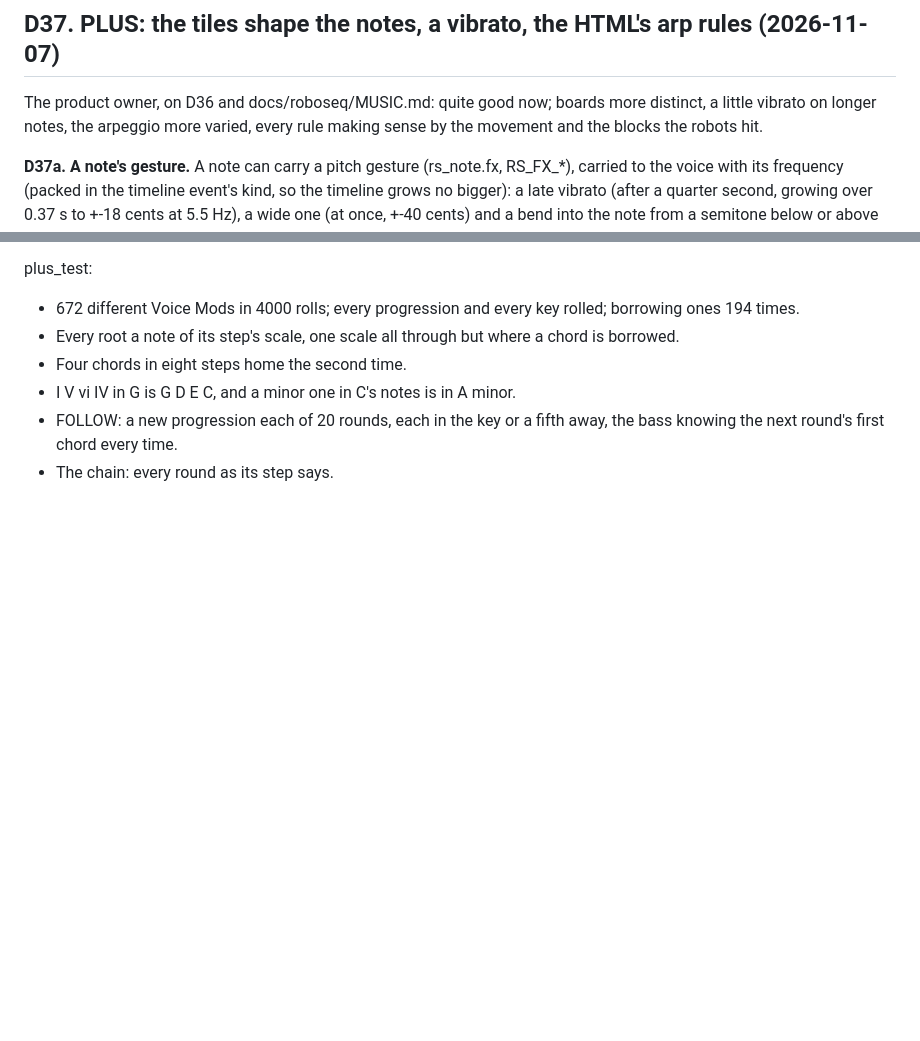
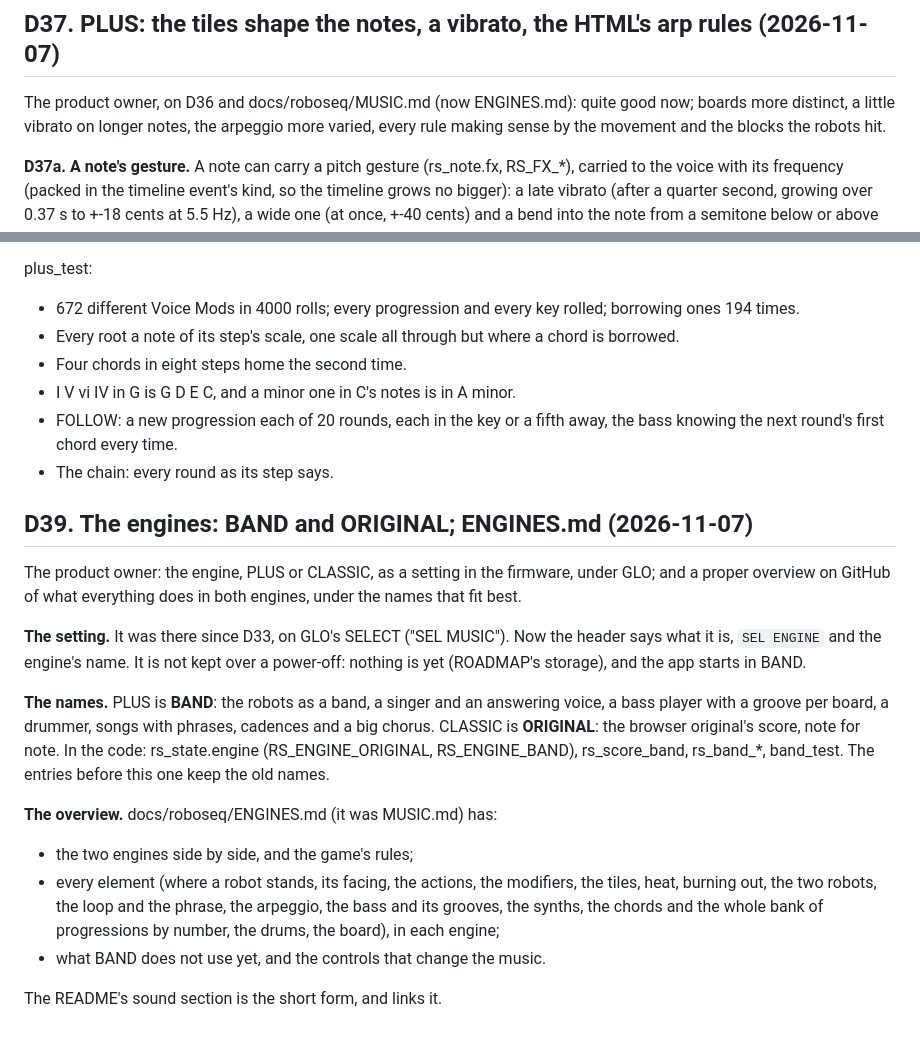
Before and after one commit to joakimskurk/fm1roboseq, a Markdown page: docs/roboseq/DECISIONS.md, 2 parts joined by grey strips. Rendered like a GitHub page; blank space fills up the shorter version.

```diff
--- a/docs/roboseq/DECISIONS.md
+++ b/docs/roboseq/DECISIONS.md
@@ -487,7 +487,7 @@ the bass's pump keep to the chord's tones that sound with Scout-7's (a diminishe
 
 ## D37. PLUS: the tiles shape the notes, a vibrato, the HTML's arp rules (2026-11-07)
 
-The product owner, on D36 and docs/roboseq/MUSIC.md: quite good now; boards more distinct, a little vibrato on
+The product owner, on D36 and docs/roboseq/MUSIC.md (now ENGINES.md): quite good now; boards more distinct, a little vibrato on
 longer notes, the arpeggio more varied, every rule making sense by the movement and the blocks the robots hit.
 
 **D37a. A note's gesture.** A note can carry a pitch gesture (rs_note.fx, RS_FX_*), carried to the voice with its
@@ -585,3 +585,25 @@ plus_test:
 - FOLLOW: a new progression each of 20 rounds, each in the key or a fifth away, the bass knowing the next round's
   first chord every time.
 - The chain: every round as its step says.
+
+## D39. The engines: BAND and ORIGINAL; ENGINES.md (2026-11-07)
+
+The product owner: the engine, PLUS or CLASSIC, as a setting in the firmware, under GLO; and a proper overview on
+GitHub of what everything does in both engines, under the names that fit best.
+
+**The setting.** It was there since D33, on GLO's SELECT ("SEL MUSIC"). Now the header says what it is, `SEL ENGINE`
+and the engine's name. It is not kept over a power-off: nothing is yet (ROADMAP's storage), and the app starts in BAND.
+
+**The names.** PLUS is **BAND**: the robots as a band, a singer and an answering voice, a bass player with a groove
+per board, a drummer, songs with phrases, cadences and a big chorus. CLASSIC is **ORIGINAL**: the browser
+original's score, note for note. In the code: rs_state.engine (RS_ENGINE_ORIGINAL, RS_ENGINE_BAND), rs_score_band,
+rs_band_*, band_test. The entries before this one keep the old names.
+
+**The overview.** docs/roboseq/ENGINES.md (it was MUSIC.md) has:
+- the two engines side by side, and the game's rules;
+- every element (where a robot stands, its facing, the actions, the modifiers, the tiles, heat, burning out, the two
+  robots, the loop and the phrase, the arpeggio, the bass and its grooves, the synths, the chords and the whole bank
+  of progressions by number, the drums, the board), in each engine;
+- what BAND does not use yet, and the controls that change the music.
+
+The README's sound section is the short form, and links it.
```
Also changed, not shown: README.md (+33 -27 lines), docs/roboseq/CONTROLS.md (+3 -3 lines), docs/roboseq/ENGINES.md (added, +370 -0 lines), docs/roboseq/MUSIC.md (deleted, +0 -191 lines), docs/screens/glo.png, 13 other files.
